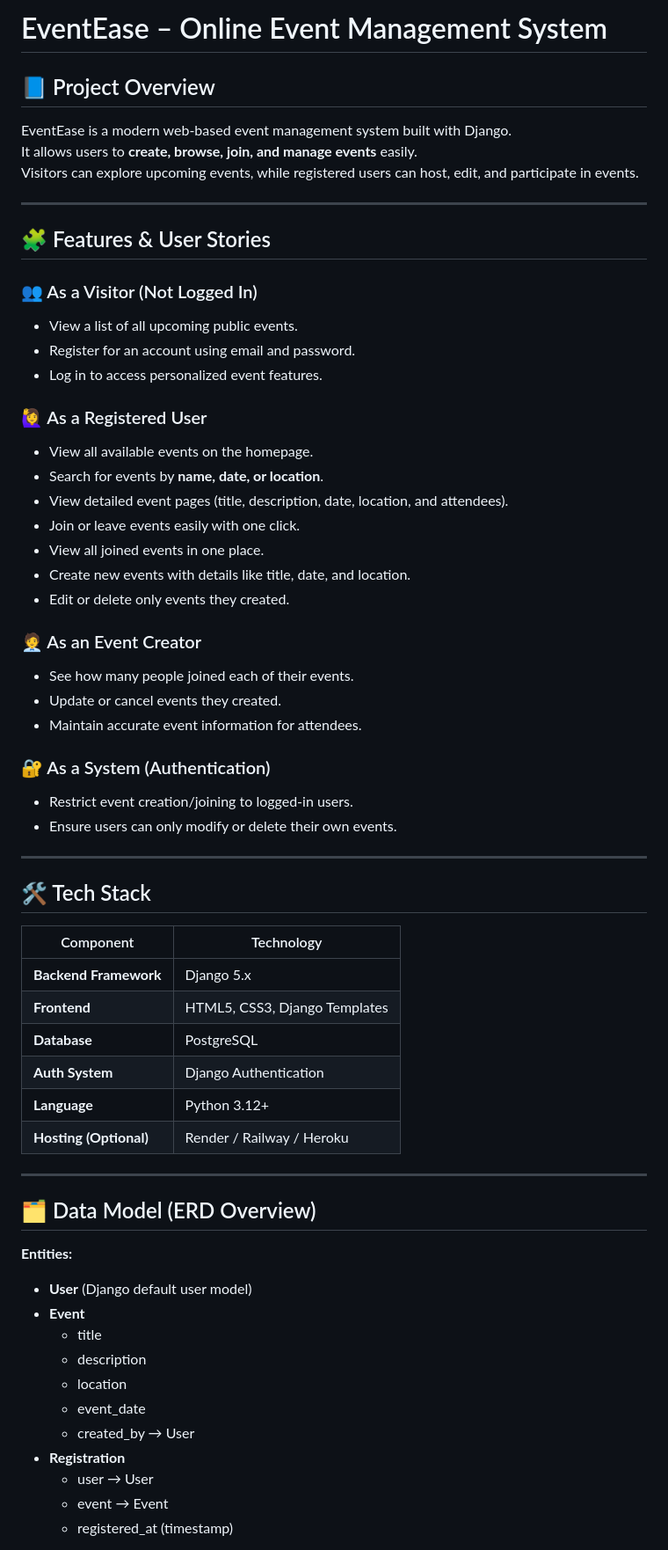
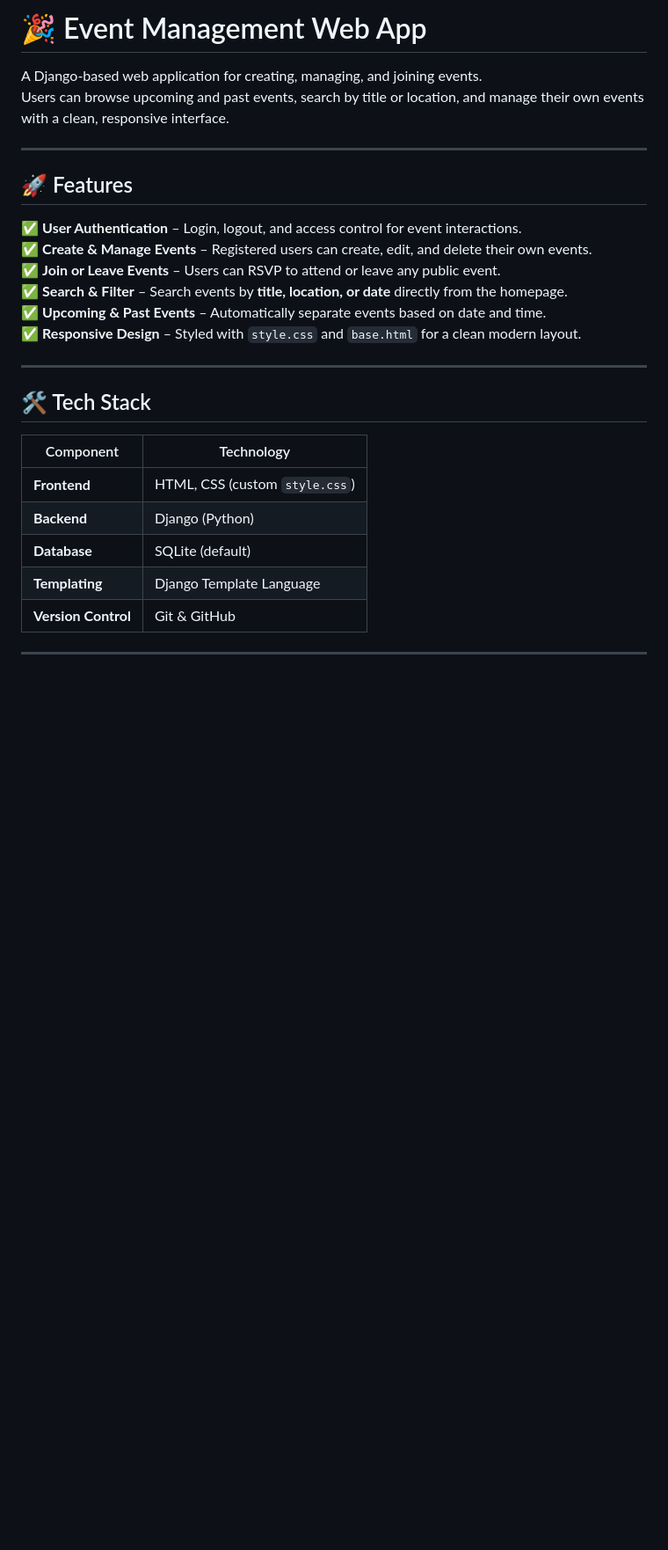
Before and after one commit to zeinali1/capstone-project, a Markdown page: README.md, the part around the change printed below. Shown: that part at 88% size. Rendered like a GitHub page; blank space fills up the shorter version.

```diff
--- a/README.md
+++ b/README.md
@@ -1,36 +1,18 @@
-# EventEase – Online Event Management System
+# 🎉 Event Management Web App
 
-## 📘 Project Overview
-EventEase is a modern web-based event management system built with Django.
-It allows users to **create, browse, join, and manage events** easily.
-Visitors can explore upcoming events, while registered users can host, edit, and participate in events.
+A Django-based web application for creating, managing, and joining events.
+Users can browse upcoming and past events, search by title or location, and manage their own events with a clean, responsive interface.
 
 ---
 
-## 🧩 Features & User Stories
+## 🚀 Features
 
-### 👥 As a Visitor (Not Logged In)
-- View a list of all upcoming public events.
-- Register for an account using email and password.
-- Log in to access personalized event features.
-
-### 🙋‍♀️ As a Registered User
-- View all available events on the homepage.
-- Search for events by **name, date, or location**.
-- View detailed event pages (title, description, date, location, and attendees).
-- Join or leave events easily with one click.
-- View all joined events in one place.
-- Create new events with details like title, date, and location.
-- Edit or delete only events they created.
-
-### 🧑‍💼 As an Event Creator
-- See how many people joined each of their events.
-- Update or cancel events they created.
-- Maintain accurate event information for attendees.
-
-### 🔐 As a System (Authentication)
-- Restrict event creation/joining to logged-in users.
-- Ensure users can only modify or delete their own events.
+✅ **User Authentication** – Login, logout, and access control for event interactions.
+✅ **Create & Manage Events** – Registered users can create, edit, and delete their own events.
+✅ **Join or Leave Events** – Users can RSVP to attend or leave any public event.
+✅ **Search & Filter** – Search events by **title, location, or date** directly from the homepage.
+✅ **Upcoming & Past Events** – Automatically separate events based on date and time.
+✅ **Responsive Design** – Styled with `style.css` and `base.html` for a clean modern layout.
 
 ---
 
@@ -38,27 +20,11 @@ Visitors can explore upcoming events, while registered users can host, edit, and
 
 | Component | Technology |
 |------------|-------------|
-| **Backend Framework** | Django 5.x |
-| **Frontend** | HTML5, CSS3, Django Templates |
-| **Database** | PostgreSQL |
-| **Auth System** | Django Authentication |
-| **Language** | Python 3.12+ |
-| **Hosting (Optional)** | Render / Railway / Heroku |
+| **Frontend** | HTML, CSS (custom `style.css`) |
+| **Backend** | Django (Python) |
+| **Database** | SQLite (default) |
+| **Templating** | Django Template Language |
+| **Version Control** | Git & GitHub |
 
 ---
 
-## 🗂️ Data Model (ERD Overview)
-
-**Entities:**
-- **User** (Django default user model)
-- **Event**
-  - title
-  - description
-  - location
-  - event_date
-  - created_by → User
-- **Registration**
-  - user → User
-  - event → Event
-  - registered_at (timestamp)
-
```
Also changed, not shown: other parts of README.md (+85 -75 lines).
